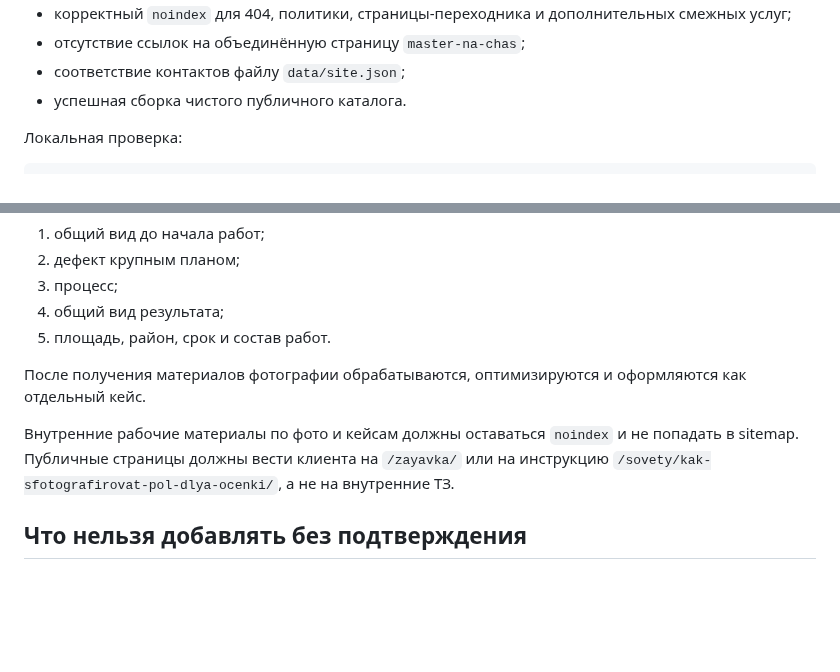
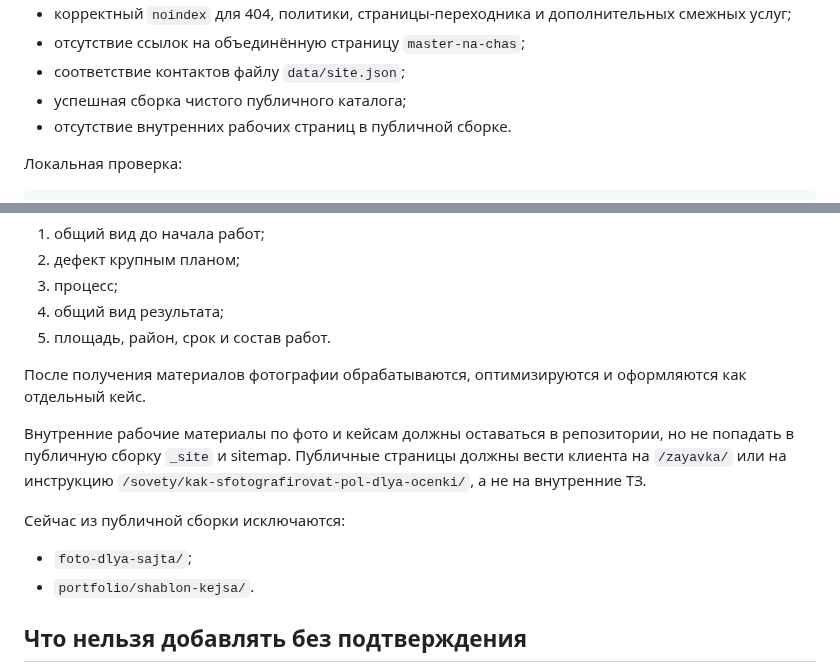
Before and after one commit to deputat36/parket36-site, a Markdown page: README.md, 2 parts joined by grey strips. Drawn GitHub-style; blank space fills up the shorter version.

Commit message:
Document internal page build exclusion

```diff
--- a/README.md
+++ b/README.md
@@ -48,7 +48,8 @@ python tools/check_site.py
 - корректный `noindex` для 404, политики, страницы-переходника и дополнительных смежных услуг;
 - отсутствие ссылок на объединённую страницу `master-na-chas`;
 - соответствие контактов файлу `data/site.json`;
-- успешная сборка чистого публичного каталога.
+- успешная сборка чистого публичного каталога;
+- отсутствие внутренних рабочих страниц в публичной сборке.
 
 Локальная проверка:
 
@@ -102,7 +103,12 @@ DNS корневого домена должен быть направлен н
 
 После получения материалов фотографии обрабатываются, оптимизируются и оформляются как отдельный кейс.
 
-Внутренние рабочие материалы по фото и кейсам должны оставаться `noindex` и не попадать в sitemap. Публичные страницы должны вести клиента на `/zayavka/` или на инструкцию `/sovety/kak-sfotografirovat-pol-dlya-ocenki/`, а не на внутренние ТЗ.
+Внутренние рабочие материалы по фото и кейсам должны оставаться в репозитории, но не попадать в публичную сборку `_site` и sitemap. Публичные страницы должны вести клиента на `/zayavka/` или на инструкцию `/sovety/kak-sfotografirovat-pol-dlya-ocenki/`, а не на внутренние ТЗ.
+
+Сейчас из публичной сборки исключаются:
+
+- `foto-dlya-sajta/`;
+- `portfolio/shablon-kejsa/`.
 
 ## Что нельзя добавлять без подтверждения
 
```
